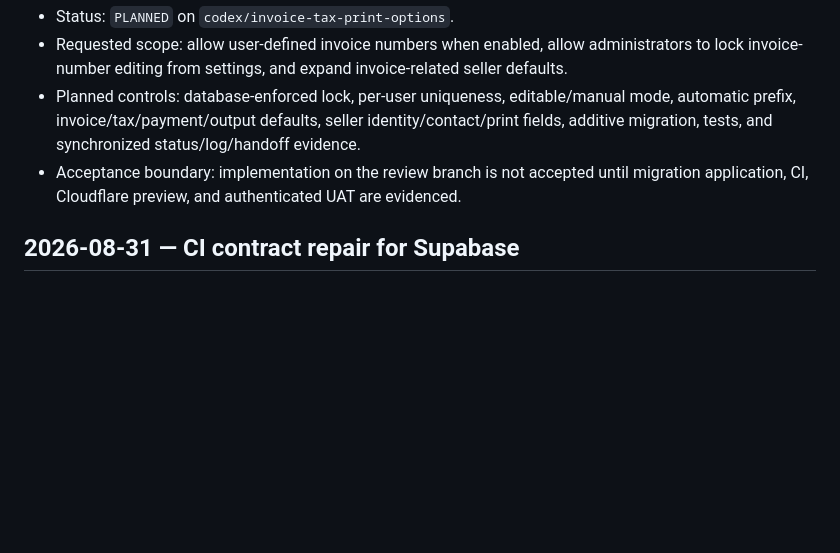
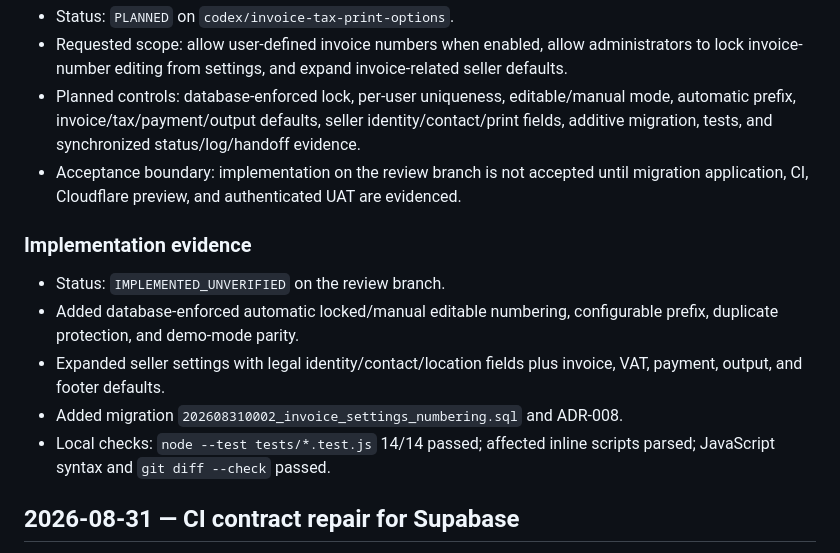
Before and after one commit to davoodmehraban89/Finora-Invoice, a Markdown page: docs/PROJECT_LOG.md, the part around the change. Rendered like a GitHub page; blank space fills up the shorter version.

Commit message:
feat: expand invoice settings (docs/PROJECT_LOG.md)

```diff
--- a/docs/PROJECT_LOG.md
+++ b/docs/PROJECT_LOG.md
@@ -8,6 +8,14 @@ This is an append-oriented evidence log. Do not erase historical entries. Correc
 - Requested scope: allow user-defined invoice numbers when enabled, allow administrators to lock invoice-number editing from settings, and expand invoice-related seller defaults.
 - Planned controls: database-enforced lock, per-user uniqueness, editable/manual mode, automatic prefix, invoice/tax/payment/output defaults, seller identity/contact/print fields, additive migration, tests, and synchronized status/log/handoff evidence.
 - Acceptance boundary: implementation on the review branch is not accepted until migration application, CI, Cloudflare preview, and authenticated UAT are evidenced.
+
+### Implementation evidence
+
+- Status: `IMPLEMENTED_UNVERIFIED` on the review branch.
+- Added database-enforced automatic locked/manual editable numbering, configurable prefix, duplicate protection, and demo-mode parity.
+- Expanded seller settings with legal identity/contact/location fields plus invoice, VAT, payment, output, and footer defaults.
+- Added migration `202608310002_invoice_settings_numbering.sql` and ADR-008.
+- Local checks: `node --test tests/*.test.js` 14/14 passed; affected inline scripts parsed; JavaScript syntax and `git diff --check` passed.
 
 ## 2026-08-31 — CI contract repair for Supabase
 
```
